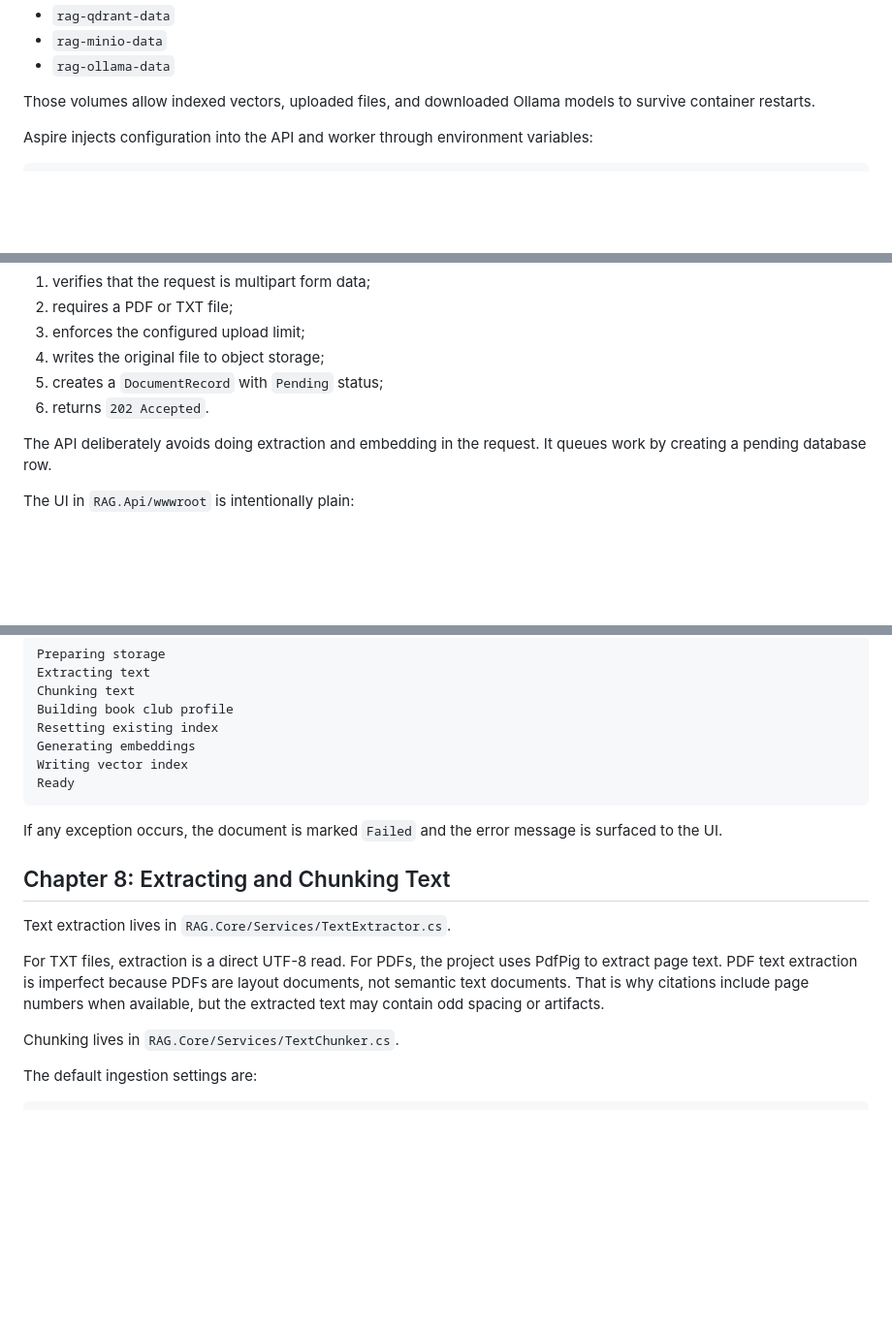
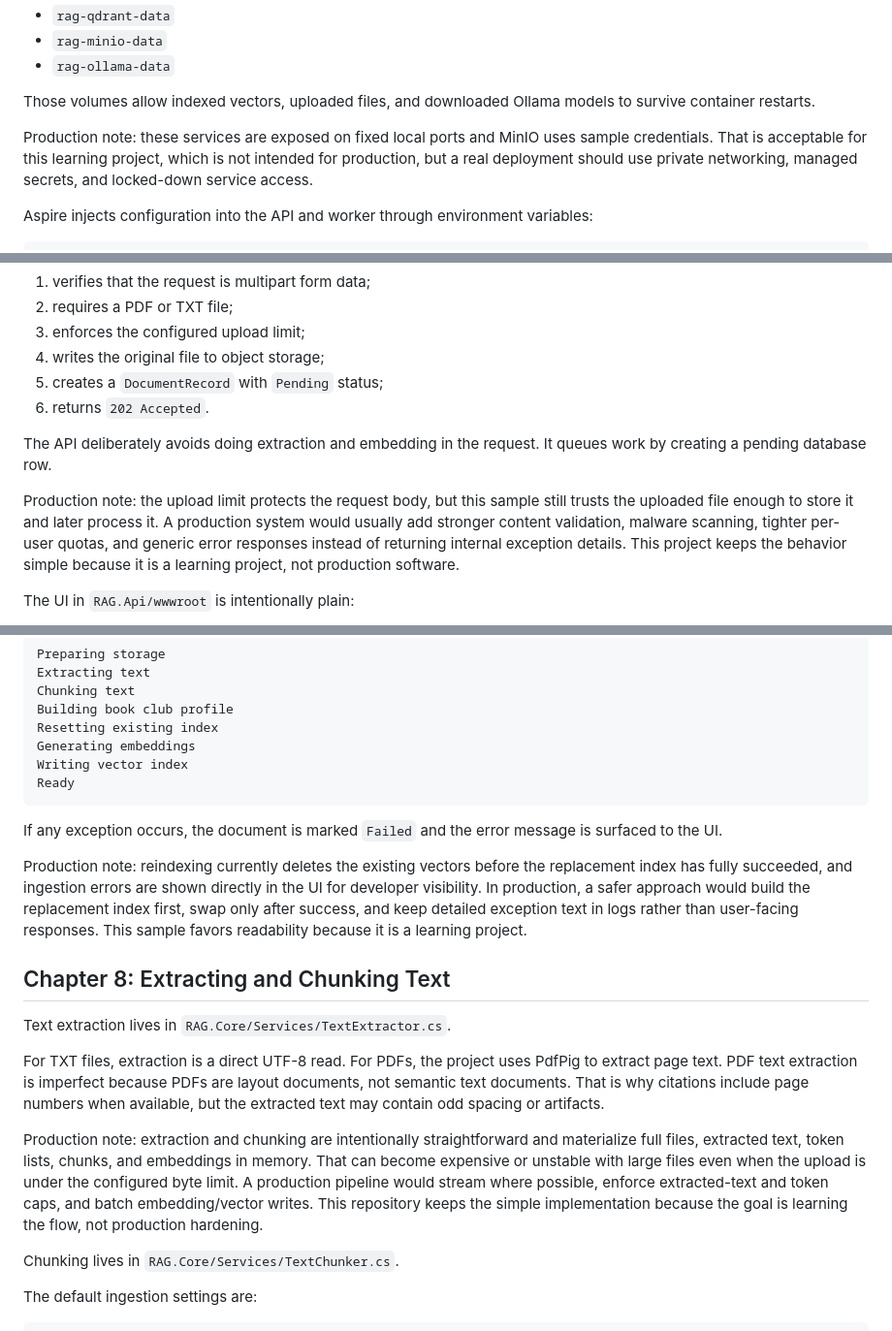
Before and after one commit to jaime-reyes-rrtx/bookclub-map, a Markdown page: TUTORIAL.md, 3 parts joined by grey strips. Shown at 97% size. GitHub-like rendering; blank space fills up the shorter version.

Commit message:
Document production caveats in tutorial

```diff
--- a/TUTORIAL.md
+++ b/TUTORIAL.md
@@ -74,6 +74,8 @@ The AppHost also creates persistent Docker volumes:
 - `rag-ollama-data`
 
 Those volumes allow indexed vectors, uploaded files, and downloaded Ollama models to survive container restarts.
+
+Production note: these services are exposed on fixed local ports and MinIO uses sample credentials. That is acceptable for this learning project, which is not intended for production, but a real deployment should use private networking, managed secrets, and locked-down service access.
 
 Aspire injects configuration into the API and worker through environment variables:
 
@@ -185,6 +187,8 @@ The endpoint:
 
 The API deliberately avoids doing extraction and embedding in the request. It queues work by creating a pending database row.
 
+Production note: the upload limit protects the request body, but this sample still trusts the uploaded file enough to store it and later process it. A production system would usually add stronger content validation, malware scanning, tighter per-user quotas, and generic error responses instead of returning internal exception details. This project keeps the behavior simple because it is a learning project, not production software.
+
 The UI in `RAG.Api/wwwroot` is intentionally plain:
 
 - `index.html`: structure for upload and chat.
@@ -257,11 +261,15 @@ Ready
 
 If any exception occurs, the document is marked `Failed` and the error message is surfaced to the UI.
 
+Production note: reindexing currently deletes the existing vectors before the replacement index has fully succeeded, and ingestion errors are shown directly in the UI for developer visibility. In production, a safer approach would build the replacement index first, swap only after success, and keep detailed exception text in logs rather than user-facing responses. This sample favors readability because it is a learning project.
+
 ## Chapter 8: Extracting and Chunking Text
 
 Text extraction lives in `RAG.Core/Services/TextExtractor.cs`.
 
 For TXT files, extraction is a direct UTF-8 read. For PDFs, the project uses PdfPig to extract page text. PDF text extraction is imperfect because PDFs are layout documents, not semantic text documents. That is why citations include page numbers when available, but the extracted text may contain odd spacing or artifacts.
+
+Production note: extraction and chunking are intentionally straightforward and materialize full files, extracted text, token lists, chunks, and embeddings in memory. That can become expensive or unstable with large files even when the upload is under the configured byte limit. A production pipeline would stream where possible, enforce extracted-text and token caps, and batch embedding/vector writes. This repository keeps the simple implementation because the goal is learning the flow, not production hardening.
 
 Chunking lives in `RAG.Core/Services/TextChunker.cs`.
 
```
Also changed, not shown: other parts of TUTORIAL.md (+2 -0 lines).
